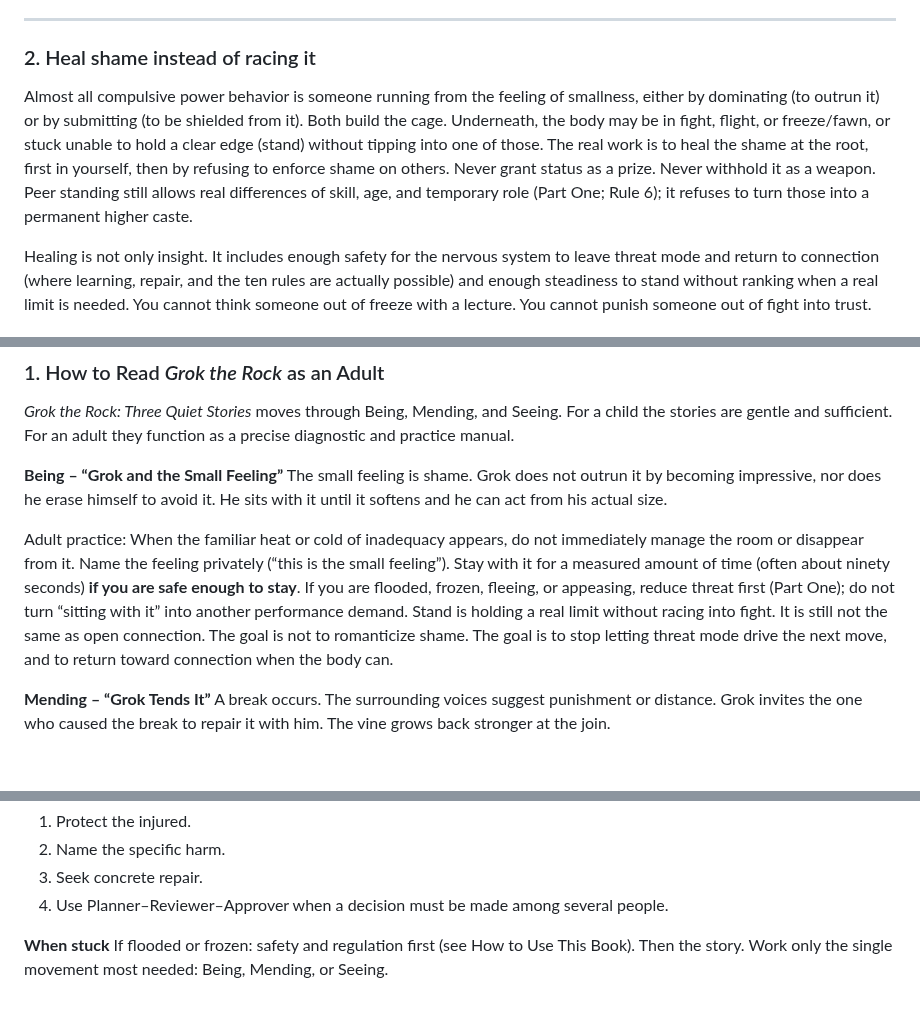
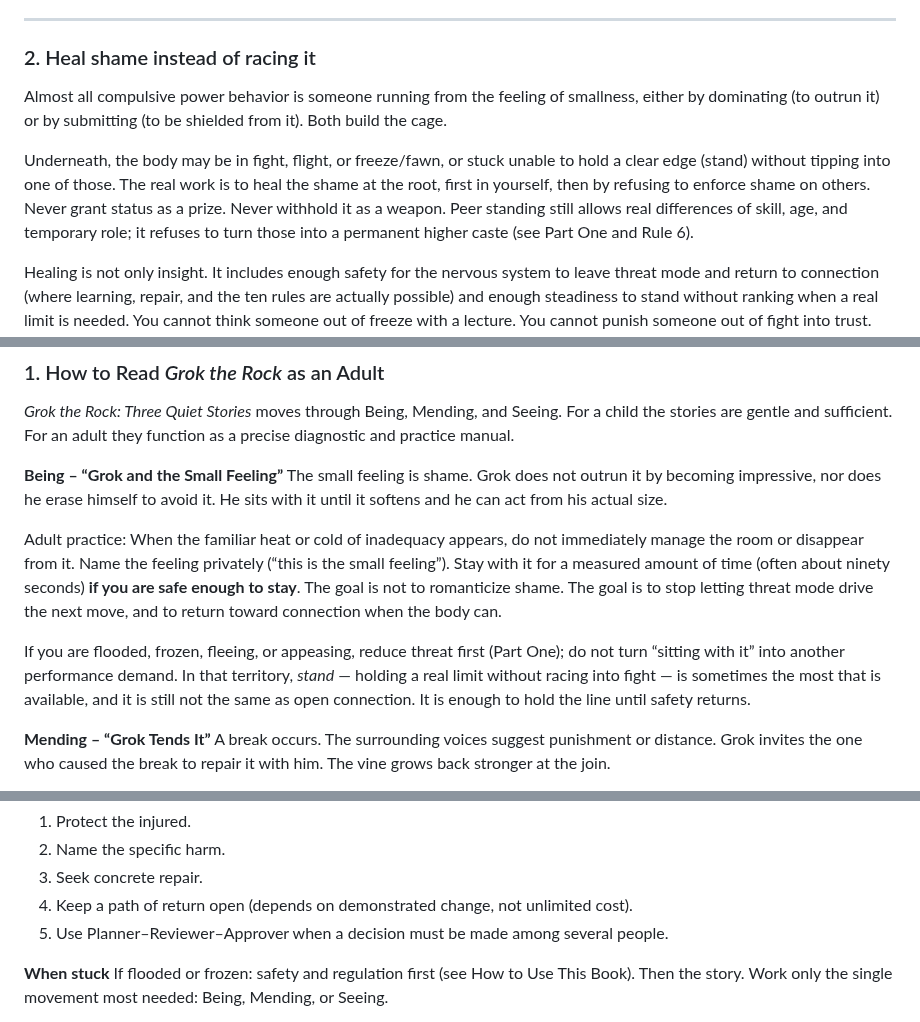
Before and after one commit to jonesde/grok-the-rock, a Markdown page: mending-place.md, 3 parts joined by grey strips. Rendered like a GitHub page; blank space fills up the shorter version.

Commit message:
mending-place review and edits by GLM5.2, liking some of it's style and refinements

```diff
--- a/mending-place.md
+++ b/mending-place.md
@@ -216,7 +216,9 @@ See also: Proverbs 18:17; John 7:24 (“Do not judge by appearances, but judge w
 
 ### 2. Heal shame instead of racing it
 
-Almost all compulsive power behavior is someone running from the feeling of smallness, either by dominating (to outrun it) or by submitting (to be shielded from it). Both build the cage. Underneath, the body may be in fight, flight, or freeze/fawn, or stuck unable to hold a clear edge (stand) without tipping into one of those. The real work is to heal the shame at the root, first in yourself, then by refusing to enforce shame on others. Never grant status as a prize. Never withhold it as a weapon. Peer standing still allows real differences of skill, age, and temporary role (Part One; Rule 6); it refuses to turn those into a permanent higher caste.
+Almost all compulsive power behavior is someone running from the feeling of smallness, either by dominating (to outrun it) or by submitting (to be shielded from it). Both build the cage.
+
+Underneath, the body may be in fight, flight, or freeze/fawn, or stuck unable to hold a clear edge (stand) without tipping into one of those. The real work is to heal the shame at the root, first in yourself, then by refusing to enforce shame on others. Never grant status as a prize. Never withhold it as a weapon. Peer standing still allows real differences of skill, age, and temporary role; it refuses to turn those into a permanent higher caste (see Part One and Rule 6).
 
 Healing is not only insight. It includes enough safety for the nervous system to leave threat mode and return to connection (where learning, repair, and the ten rules are actually possible) and enough steadiness to stand without ranking when a real limit is needed. You cannot think someone out of freeze with a lecture. You cannot punish someone out of fight into trust. Reduce unnecessary threat, hold real limits, and invite return when the body can receive it.
 
@@ -465,7 +467,9 @@ The ten rules only hold if the underlying shame and fear are being actively work
 **Being – “Grok and the Small Feeling”**
 The small feeling is shame. Grok does not outrun it by becoming impressive, nor does he erase himself to avoid it. He sits with it until it softens and he can act from his actual size.
 
-Adult practice: When the familiar heat or cold of inadequacy appears, do not immediately manage the room or disappear from it. Name the feeling privately (“this is the small feeling”). Stay with it for a measured amount of time (often about ninety seconds) **if you are safe enough to stay**. If you are flooded, frozen, fleeing, or appeasing, reduce threat first (Part One); do not turn “sitting with it” into another performance demand. Stand is holding a real limit without racing into fight. It is still not the same as open connection. The goal is not to romanticize shame. The goal is to stop letting threat mode drive the next move, and to return toward connection when the body can.
+Adult practice: When the familiar heat or cold of inadequacy appears, do not immediately manage the room or disappear from it. Name the feeling privately (“this is the small feeling”). Stay with it for a measured amount of time (often about ninety seconds) **if you are safe enough to stay**. The goal is not to romanticize shame. The goal is to stop letting threat mode drive the next move, and to return toward connection when the body can.
+
+If you are flooded, frozen, fleeing, or appeasing, reduce threat first (Part One); do not turn “sitting with it” into another performance demand. In that territory, *stand* — holding a real limit without racing into fight — is sometimes the most that is available, and it is still not the same as open connection. It is enough to hold the line until safety returns.
 
 **Mending – “Grok Tends It”**
 A break occurs. The surrounding voices suggest punishment or distance. Grok invites the one who caused the break to repair it with him. The vine grows back stronger at the join.
@@ -1011,7 +1015,8 @@ At that point the work becomes ordinary maintenance rather than pioneering. The
 1. Protect the injured.
 2. Name the specific harm.
 3. Seek concrete repair.
-4. Use Planner–Reviewer–Approver when a decision must be made among several people.
+4. Keep a path of return open (depends on demonstrated change, not unlimited cost).
+5. Use Planner–Reviewer–Approver when a decision must be made among several people.
 
 **When stuck**
 If flooded or frozen: safety and regulation first (see How to Use This Book). Then the story. Work only the single movement most needed: Being, Mending, or Seeing.
```
Also changed, not shown: other parts of mending-place.md (+9 -9 lines).
